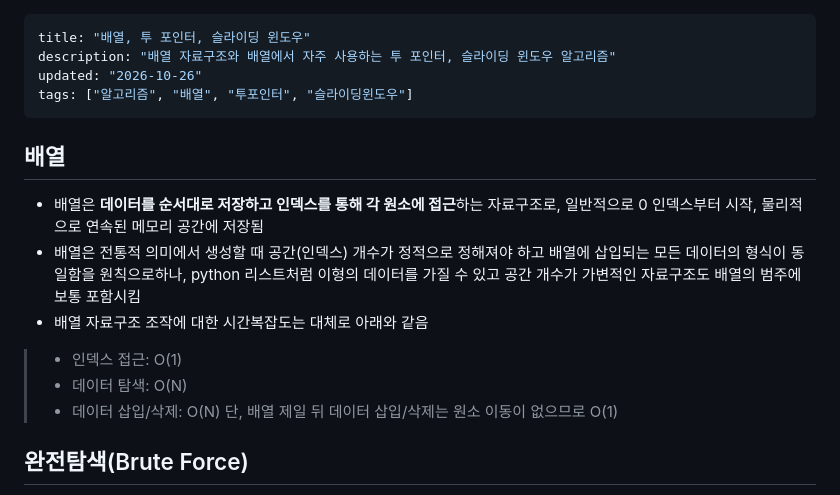
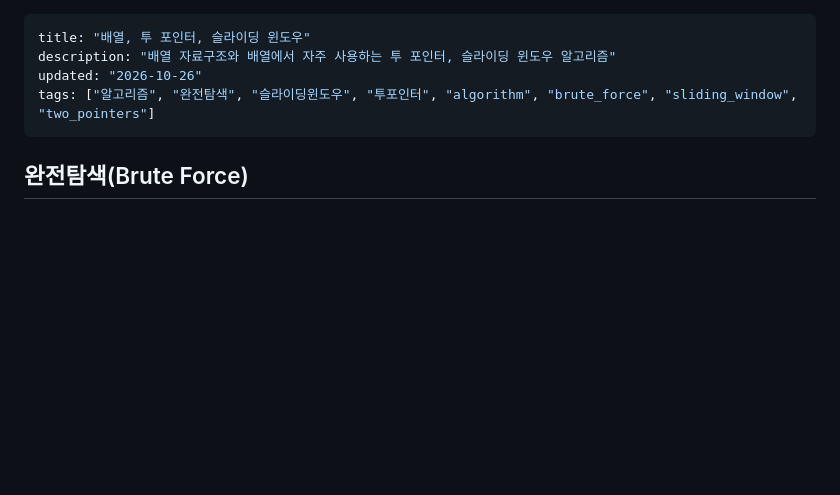
Before and after one commit to znkblog/znkblog.github.io, a Markdown page: content/algorithm-theory/[0020]algorithm-bruteforce-twopointers-slidingwindow.md, the part around the change. GitHub-like rendering; blank space fills up the shorter version.

```diff
--- a/content/algorithm-theory/[0020]algorithm-array-twopointers-slidingwindow.md
+++ b/content/algorithm-theory/[0020]algorithm-bruteforce-twopointers-slidingwindow.md
@@ -2,16 +2,8 @@
 title: "배열, 투 포인터, 슬라이딩 윈도우"
 description: "배열 자료구조와 배열에서 자주 사용하는 투 포인터, 슬라이딩 윈도우 알고리즘"
 updated: "2026-10-26"
-tags: ["알고리즘", "배열", "투포인터", "슬라이딩윈도우"]
+tags: ["알고리즘", "완전탐색", "슬라이딩윈도우", "투포인터", "algorithm", "brute_force", "sliding_window", "two_pointers"]
 ---
-
-## 배열
-- 배열은 **데이터를 순서대로 저장하고 인덱스를 통해 각 원소에 접근**하는 자료구조로, 일반적으로 0 인덱스부터 시작, 물리적으로 연속된 메모리 공간에 저장됨
-- 배열은 전통적 의미에서 생성할 때 공간(인덱스) 개수가 정적으로 정해져야 하고 배열에 삽입되는 모든 데이터의 형식이 동일함을 원칙으로하나, python 리스트처럼 이형의 데이터를 가질 수 있고 공간 개수가 가변적인 자료구조도 배열의 범주에 보통 포함시킴
-- 배열 자료구조 조작에 대한 시간복잡도는 대체로 아래와 같음
-> - 인덱스 접근: O(1)
-> - 데이터 탐색: O(N)
-> - 데이터 삽입/삭제: O(N) 단, 배열 제일 뒤 데이터 삽입/삭제는 원소 이동이 없으므로 O(1)
 
 ## 완전탐색(Brute Force)
 - 문제 해결을 위해 가능한 모든 케이스나 가짓수를 탐색하는 방법
```
Also changed, not shown: content/algorithm-theory/[0010]algorithm-basic-theory.md (renamed from content/algorithm-theory/[0010]algorithm-complexity.md, +2 -0 lines).
